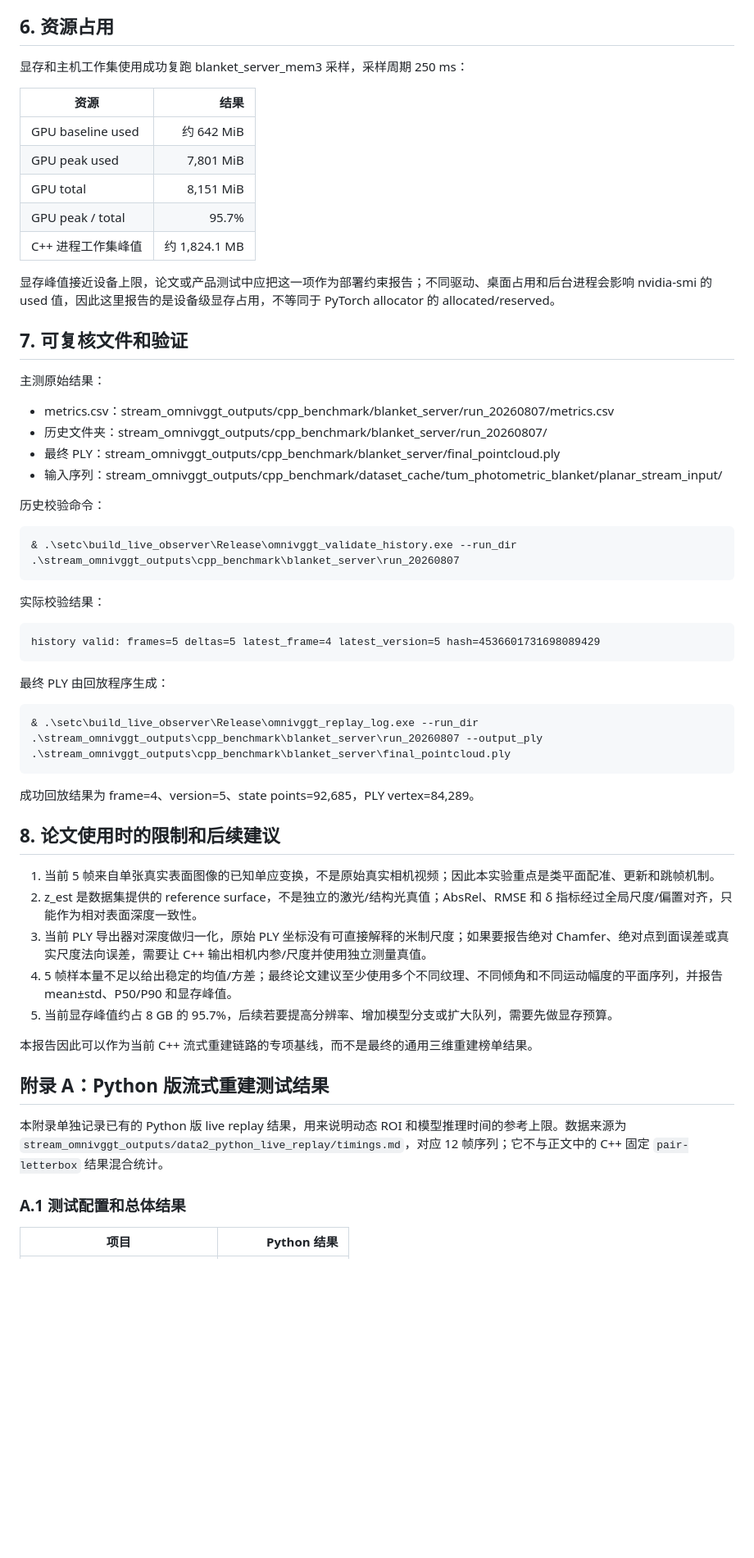
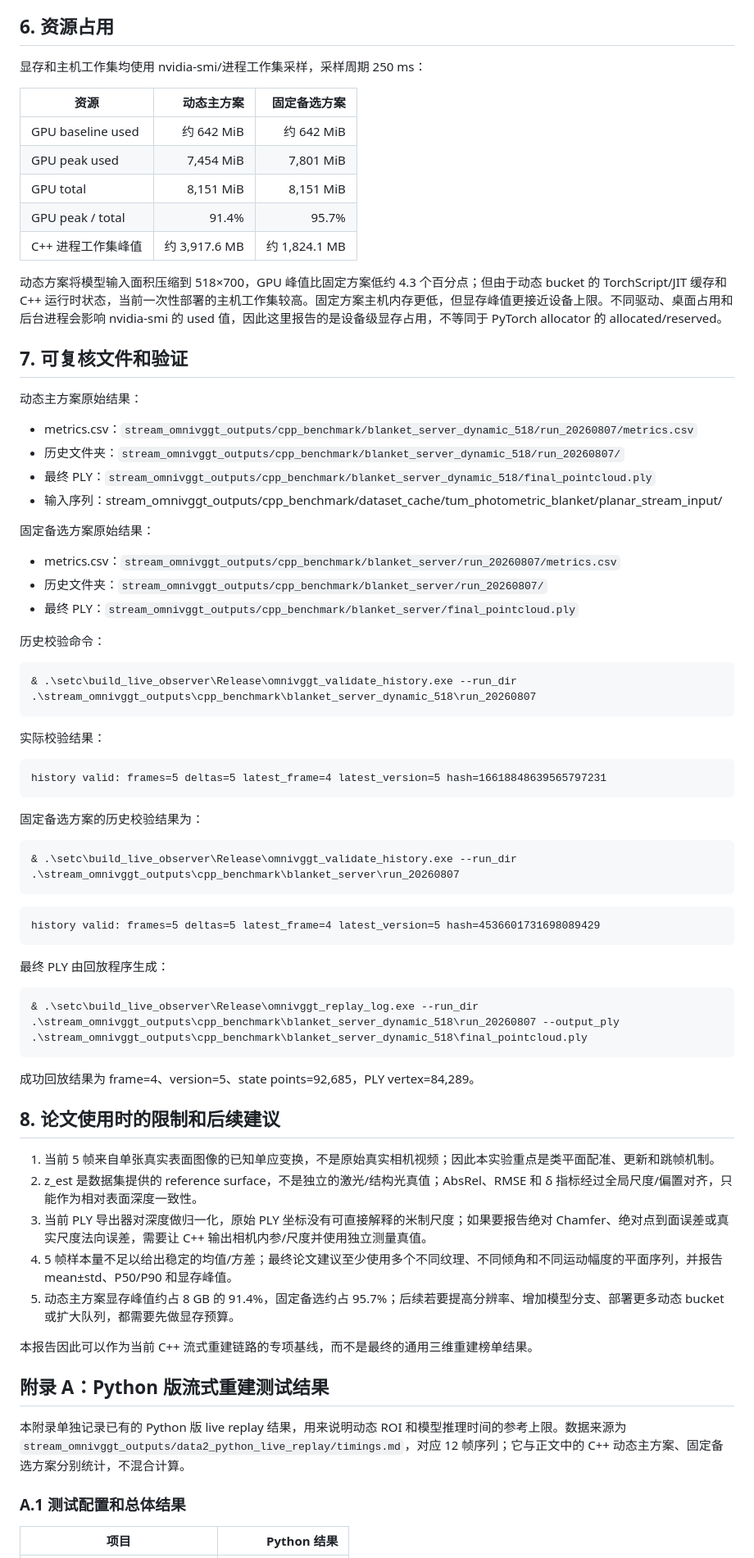
Before and after one commit to springx04/streamVGGT-for-sand, a Markdown page: doc/C++流式重建类平面专项测评报告.md, the part around one of its changes. Shown at 82% size. GitHub-like rendering; blank space fills up the shorter version.

Commit message:
docs: document dynamic and fixed streaming plans

```diff
--- a/doc/C++流式重建类平面专项测评报告.md
+++ b/doc/C++流式重建类平面专项测评报告.md
@@ -248,34 +283,50 @@ PLY 点数少于 VersionStore 有效点，是因为回放导出阶段执行了
 
 ## 6. 资源占用
 
-显存和主机工作集使用成功复跑 blanket_server_mem3 采样，采样周期 250 ms：
+显存和主机工作集均使用 nvidia-smi/进程工作集采样，采样周期 250 ms：
 
-| 资源 | 结果 |
-|---|---:|
-| GPU baseline used | 约 642 MiB |
-| GPU peak used | 7,801 MiB |
-| GPU total | 8,151 MiB |
-| GPU peak / total | 95.7% |
-| C++ 进程工作集峰值 | 约 1,824.1 MB |
+| 资源 | 动态主方案 | 固定备选方案 |
+|---|---:|---:|
+| GPU baseline used | 约 642 MiB | 约 642 MiB |
+| GPU peak used | 7,454 MiB | 7,801 MiB |
+| GPU total | 8,151 MiB | 8,151 MiB |
+| GPU peak / total | 91.4% | 95.7% |
+| C++ 进程工作集峰值 | 约 3,917.6 MB | 约 1,824.1 MB |
 
-显存峰值接近设备上限，论文或产品测试中应把这一项作为部署约束报告；不同驱动、桌面占用和后台进程会影响 nvidia-smi 的 used 值，因此这里报告的是设备级显存占用，不等同于 PyTorch allocator 的 allocated/reserved。
+动态方案将模型输入面积压缩到 518×700，GPU 峰值比固定方案低约 4.3 个百分点；但由于动态 bucket 的 TorchScript/JIT 缓存和 C++ 运行时状态，当前一次性部署的主机工作集较高。固定方案主机内存更低，但显存峰值更接近设备上限。不同驱动、桌面占用和后台进程会影响 nvidia-smi 的 used 值，因此这里报告的是设备级显存占用，不等同于 PyTorch allocator 的 allocated/reserved。
 
 ## 7. 可复核文件和验证
 
-主测原始结果：
+动态主方案原始结果：
 
-- metrics.csv：stream_omnivggt_outputs/cpp_benchmark/blanket_server/run_20260807/metrics.csv
-- 历史文件夹：stream_omnivggt_outputs/cpp_benchmark/blanket_server/run_20260807/
-- 最终 PLY：stream_omnivggt_outputs/cpp_benchmark/blanket_server/final_pointcloud.ply
+- metrics.csv：`stream_omnivggt_outputs/cpp_benchmark/blanket_server_dynamic_518/run_20260807/metrics.csv`
+- 历史文件夹：`stream_omnivggt_outputs/cpp_benchmark/blanket_server_dynamic_518/run_20260807/`
+- 最终 PLY：`stream_omnivggt_outputs/cpp_benchmark/blanket_server_dynamic_518/final_pointcloud.ply`
 - 输入序列：stream_omnivggt_outputs/cpp_benchmark/dataset_cache/tum_photometric_blanket/planar_stream_input/
+
+固定备选方案原始结果：
+
+- metrics.csv：`stream_omnivggt_outputs/cpp_benchmark/blanket_server/run_20260807/metrics.csv`
+- 历史文件夹：`stream_omnivggt_outputs/cpp_benchmark/blanket_server/run_20260807/`
+- 最终 PLY：`stream_omnivggt_outputs/cpp_benchmark/blanket_server/final_pointcloud.ply`
 
 历史校验命令：
 
 ~~~powershell
-& .\setc\build_live_observer\Release\omnivggt_validate_history.exe --run_dir .\stream_omnivggt_outputs\cpp_benchmark\blanket_server\run_20260807
+& .\setc\build_live_observer\Release\omnivggt_validate_history.exe --run_dir .\stream_omnivggt_outputs\cpp_benchmark\blanket_server_dynamic_518\run_20260807
 ~~~
 
 实际校验结果：
+
+~~~text
+history valid: frames=5 deltas=5 latest_frame=4 latest_version=5 hash=16618848639565797231
+~~~
+
+固定备选方案的历史校验结果为：
+
+~~~powershell
+& .\setc\build_live_observer\Release\omnivggt_validate_history.exe --run_dir .\stream_omnivggt_outputs\cpp_benchmark\blanket_server\run_20260807
+~~~
 
 ~~~text
 history valid: frames=5 deltas=5 latest_frame=4 latest_version=5 hash=4536601731698089429
@@ -284,7 +335,7 @@ history valid: frames=5 deltas=5 latest_frame=4 latest_version=5 hash=4536601731
 最终 PLY 由回放程序生成：
 
 ~~~powershell
-& .\setc\build_live_observer\Release\omnivggt_replay_log.exe --run_dir .\stream_omnivggt_outputs\cpp_benchmark\blanket_server\run_20260807 --output_ply .\stream_omnivggt_outputs\cpp_benchmark\blanket_server\final_pointcloud.ply
+& .\setc\build_live_observer\Release\omnivggt_replay_log.exe --run_dir .\stream_omnivggt_outputs\cpp_benchmark\blanket_server_dynamic_518\run_20260807 --output_ply .\stream_omnivggt_outputs\cpp_benchmark\blanket_server_dynamic_518\final_pointcloud.ply
 ~~~
 
 成功回放结果为 frame=4、version=5、state points=92,685，PLY vertex=84,289。
@@ -295,13 +346,13 @@ history valid: frames=5 deltas=5 latest_frame=4 latest_version=5 hash=4536601731
 2. z_est 是数据集提供的 reference surface，不是独立的激光/结构光真值；AbsRel、RMSE 和 δ 指标经过全局尺度/偏置对齐，只能作为相对表面深度一致性。
 3. 当前 PLY 导出器对深度做归一化，原始 PLY 坐标没有可直接解释的米制尺度；如果要报告绝对 Chamfer、绝对点到面误差或真实尺度法向误差，需要让 C++ 输出相机内参/尺度并使用独立测量真值。
 4. 5 帧样本量不足以给出稳定的均值/方差；最终论文建议至少使用多个不同纹理、不同倾角和不同运动幅度的平面序列，并报告 mean±std、P50/P90 和显存峰值。
-5. 当前显存峰值约占 8 GB 的 95.7%，后续若要提高分辨率、增加模型分支或扩大队列，需要先做显存预算。
+5. 动态主方案显存峰值约占 8 GB 的 91.4%，固定备选约占 95.7%；后续若要提高分辨率、增加模型分支、部署更多动态 bucket 或扩大队列，都需要先做显存预算。
 
 本报告因此可以作为当前 C++ 流式重建链路的专项基线，而不是最终的通用三维重建榜单结果。
 
 ## 附录 A：Python 版流式重建测试结果
 
-本附录单独记录已有的 Python 版 live replay 结果，用来说明动态 ROI 和模型推理时间的参考上限。数据来源为 `stream_omnivggt_outputs/data2_python_live_replay/timings.md`，对应 12 帧序列；它不与正文中的 C++ 固定 `pair-letterbox` 结果混合统计。
+本附录单独记录已有的 Python 版 live replay 结果，用来说明动态 ROI 和模型推理时间的参考上限。数据来源为 `stream_omnivggt_outputs/data2_python_live_replay/timings.md`，对应 12 帧序列；它与正文中的 C++ 动态主方案、固定备选方案分别统计，不混合计算。
 
 ### A.1 测试配置和总体结果
 
```
Also changed, not shown: other parts of doc/C++流式重建类平面专项测评报告.md (+112 -77 lines).
